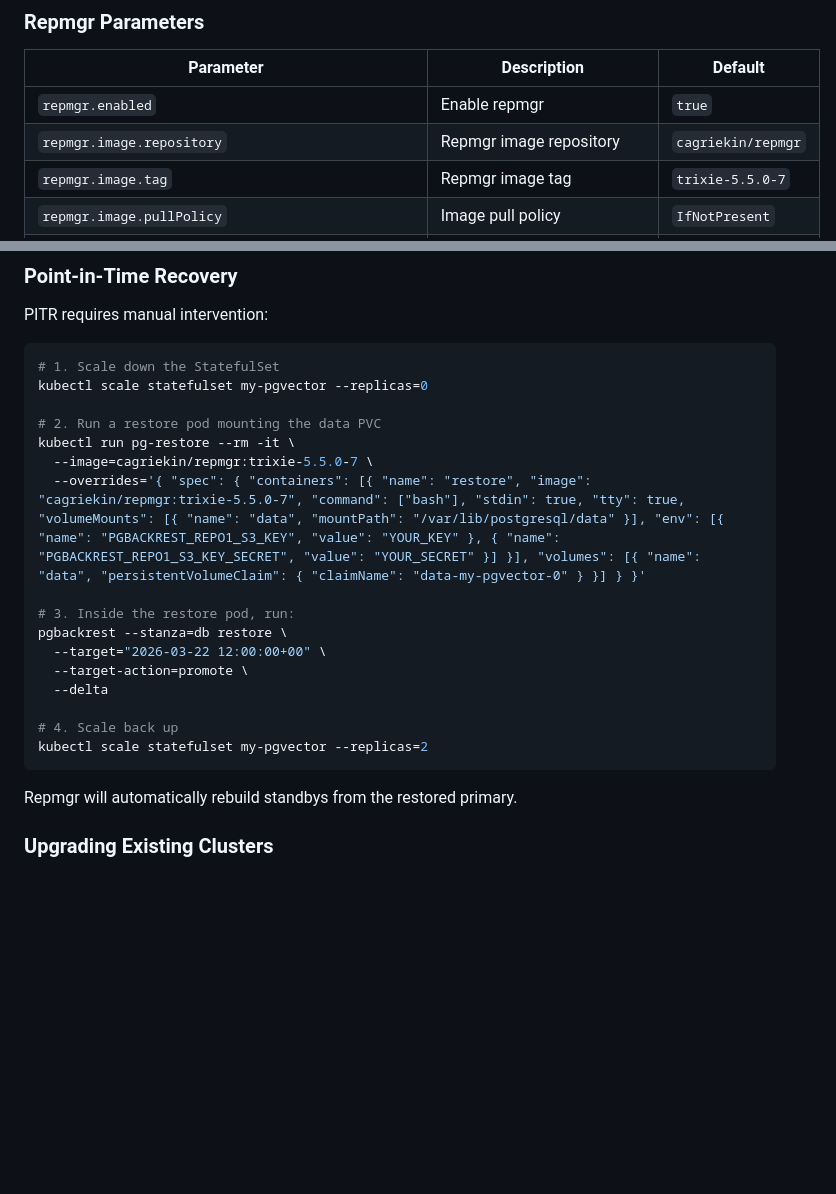
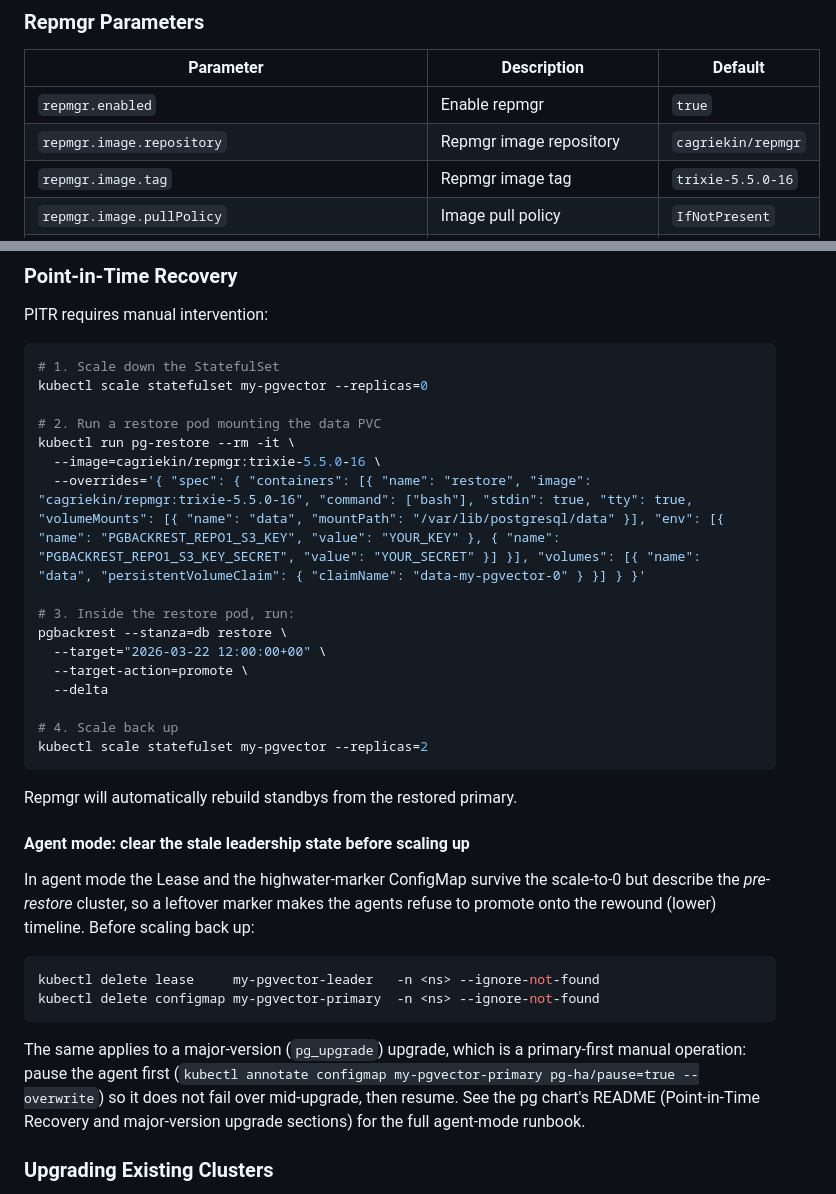
Before and after one commit to cagriekin/charts, a Markdown page: pgvector/README.md, 2 parts joined by grey strips. Rendered like a GitHub page; blank space fills up the shorter version.

````diff
--- a/pgvector/README.md
+++ b/pgvector/README.md
@@ -191,7 +191,7 @@ When `repmgr.enabled` is true, `additionalCommands` automatically discover the c
 |-----------|-------------|---------|
 | `repmgr.enabled` | Enable repmgr | `true` |
 | `repmgr.image.repository` | Repmgr image repository | `cagriekin/repmgr` |
-| `repmgr.image.tag` | Repmgr image tag | `trixie-5.5.0-7` |
+| `repmgr.image.tag` | Repmgr image tag | `trixie-5.5.0-16` |
 | `repmgr.image.pullPolicy` | Image pull policy | `IfNotPresent` |
 | `repmgr.image.majorVersion` | PostgreSQL major bundled in the repmgr image. In repmgr mode the server always runs this major; `postgresql.majorVersion` must match or the chart fails to render. Bump with `repmgr.image.tag` when moving to an image built for a new PG major. | `"18"` |
 | `repmgr.username` | Repmgr database user | `repmgr` |
@@ -667,8 +667,8 @@ kubectl scale statefulset my-pgvector --replicas=0
 
 # 2. Run a restore pod mounting the data PVC
 kubectl run pg-restore --rm -it \
-  --image=cagriekin/repmgr:trixie-5.5.0-7 \
-  --overrides='{ "spec": { "containers": [{ "name": "restore", "image": "cagriekin/repmgr:trixie-5.5.0-7", "command": ["bash"], "stdin": true, "tty": true, "volumeMounts": [{ "name": "data", "mountPath": "/var/lib/postgresql/data" }], "env": [{ "name": "PGBACKREST_REPO1_S3_KEY", "value": "YOUR_KEY" }, { "name": "PGBACKREST_REPO1_S3_KEY_SECRET", "value": "YOUR_SECRET" }] }], "volumes": [{ "name": "data", "persistentVolumeClaim": { "claimName": "data-my-pgvector-0" } }] } }'
+  --image=cagriekin/repmgr:trixie-5.5.0-16 \
+  --overrides='{ "spec": { "containers": [{ "name": "restore", "image": "cagriekin/repmgr:trixie-5.5.0-16", "command": ["bash"], "stdin": true, "tty": true, "volumeMounts": [{ "name": "data", "mountPath": "/var/lib/postgresql/data" }], "env": [{ "name": "PGBACKREST_REPO1_S3_KEY", "value": "YOUR_KEY" }, { "name": "PGBACKREST_REPO1_S3_KEY_SECRET", "value": "YOUR_SECRET" }] }], "volumes": [{ "name": "data", "persistentVolumeClaim": { "claimName": "data-my-pgvector-0" } }] } }'
 
 # 3. Inside the restore pod, run:
 pgbackrest --stanza=db restore \
@@ -681,6 +681,23 @@ kubectl scale statefulset my-pgvector --replicas=2
 ```
 
 Repmgr will automatically rebuild standbys from the restored primary.
+
+#### Agent mode: clear the stale leadership state before scaling up
+
+In agent mode the Lease and the highwater-marker ConfigMap survive the scale-to-0
+but describe the *pre-restore* cluster, so a leftover marker makes the agents
+refuse to promote onto the rewound (lower) timeline. Before scaling back up:
+
+```bash
+kubectl delete lease     my-pgvector-leader   -n <ns> --ignore-not-found
+kubectl delete configmap my-pgvector-primary  -n <ns> --ignore-not-found
+```
+
+The same applies to a major-version (`pg_upgrade`) upgrade, which is a primary-first
+manual operation: pause the agent first (`kubectl annotate configmap
+my-pgvector-primary pg-ha/pause=true --overwrite`) so it does not fail over
+mid-upgrade, then resume. See the pg chart's README (Point-in-Time Recovery and
+major-version upgrade sections) for the full agent-mode runbook.
 
 ### Upgrading Existing Clusters
 
````
Also changed, not shown: pg/README.md (+52 -3 lines).
